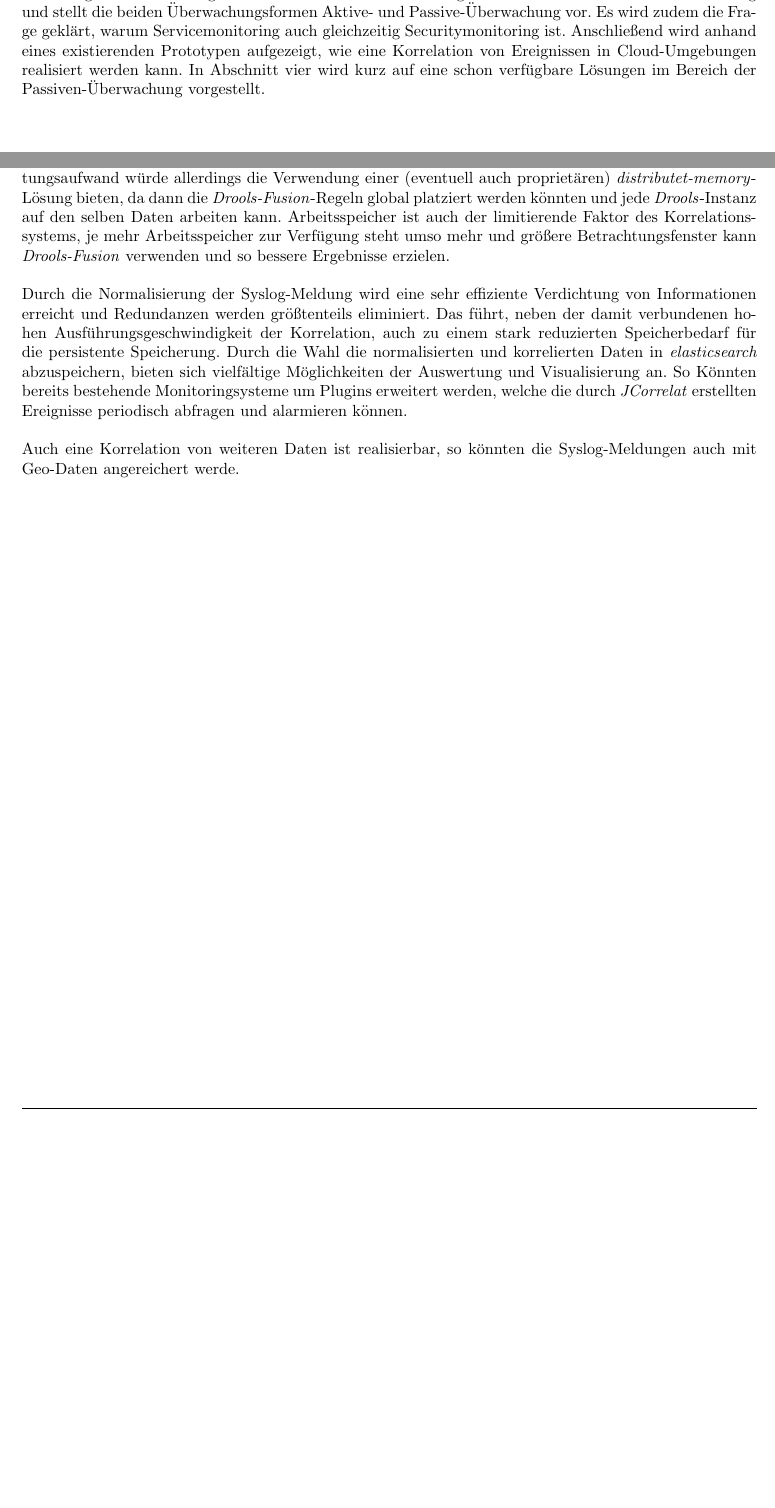
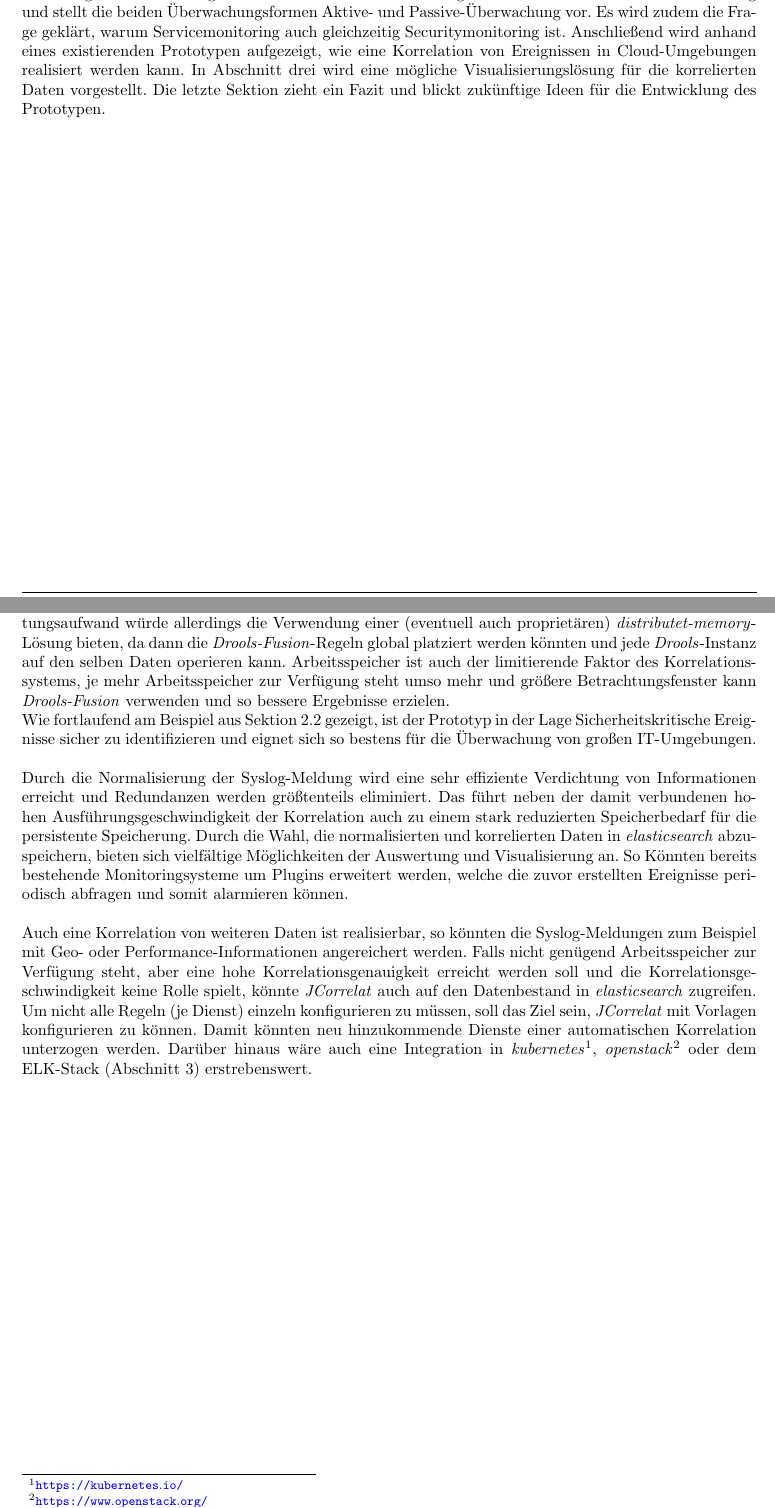
Before and after one commit to meetunix/seminar-komplex, a LaTeX document (seminararbeit/seminararbeit-komplex.tex, which reads seminararbeit/04_fazit.tex): two parts of pages 2 and 15 of 20, joined at a grey line, cut so that both start at the same text, the shorter picture padded with empty space. The pictures show the PDF file seminararbeit/seminararbeit-komplex.pdf that the author committed with the source.

Commit message:
beta status

```diff
--- a/seminararbeit/04_fazit.tex
+++ b/seminararbeit/04_fazit.tex
@@ -8,18 +8,31 @@ eine \textit{JCorrelat}-Instanz verwendet wird. Weniger Verwaltungsaufwand würd
 allerdings die Verwendung einer (eventuell auch proprietären)
 \textit{distributet-memory}-Lösung bieten, da dann die \textit{Drools-Fusion}-Regeln
 global platziert werden könnten und jede \textit{Drools}-Instanz auf den selben Daten
-arbeiten kann. Arbeitsspeicher ist auch der limitierende Faktor des Korrelationssystems,
+operieren kann. Arbeitsspeicher ist auch der limitierende Faktor des Korrelationssystems,
 je mehr Arbeitsspeicher zur Verfügung steht umso mehr und größere Betrachtungsfenster
 kann \textit{Drools-Fusion} verwenden und so bessere Ergebnisse erzielen.\\
+Wie fortlaufend am Beispiel aus Sektion \ref{szenario} gezeigt, ist der Prototyp in der
+Lage Sicherheitskritische Ereignisse sicher zu identifizieren und eignet sich so bestens
+für die Überwachung von großen IT-Umgebungen.\\
 
 Durch die Normalisierung der Syslog-Meldung wird eine sehr effiziente Verdichtung von
-Informationen erreicht und Redundanzen werden größtenteils eliminiert. Das führt, neben
-der damit verbundenen hohen Ausführungsgeschwindigkeit der Korrelation, auch zu einem
-stark reduzierten Speicherbedarf für die persistente Speicherung. Durch die Wahl die
+Informationen erreicht und Redundanzen werden größtenteils eliminiert. Das führt neben
+der damit verbundenen hohen Ausführungsgeschwindigkeit der Korrelation auch zu einem
+stark reduzierten Speicherbedarf für die persistente Speicherung. Durch die Wahl, die
 normalisierten und korrelierten Daten in \textit{elasticsearch} abzuspeichern, bieten
 sich vielfältige Möglichkeiten der Auswertung und Visualisierung an. So Könnten bereits
-bestehende Monitoringsysteme um Plugins erweitert werden, welche die durch
-\textit{JCorrelat} erstellten Ereignisse periodisch abfragen und alarmieren können.\\
+bestehende Monitoringsysteme um Plugins erweitert werden, welche die zuvor erstellten
+Ereignisse periodisch abfragen und somit alarmieren können.\\
 
 Auch eine Korrelation von weiteren Daten ist realisierbar, so könnten die
-Syslog-Meldungen auch mit Geo-Daten angereichert werde.
+Syslog-Meldungen zum Beispiel mit Geo- oder Performance-Informationen angereichert
+werden. Falls nicht genügend Arbeitsspeicher zur Verfügung steht, aber eine hohe
+Korrelationsgenauigkeit erreicht werden soll und die Korrelationsgeschwindigkeit keine
+Rolle spielt, könnte \textit{JCorrelat} auch auf den Datenbestand in
+\textit{elasticsearch} zugreifen.\\
+Um nicht alle Regeln (je Dienst) einzeln konfigurieren zu müssen, soll das Ziel sein,
+\textit{JCorrelat} mit Vorlagen konfigurieren zu können. Damit könnten neu hinzukommende
+Dienste einer automatischen Korrelation unterzogen werden. Darüber hinaus wäre auch eine
+Integration in \textit{kubernetes}\footnote{\url{https://kubernetes.io/}},
+\textit{openstack}\footnote{\url{https://www.openstack.org/}} oder dem ELK-Stack
+(Abschnitt \ref{ausblick}) erstrebenswert.
--- a/seminararbeit/seminararbeit-komplex.tex
+++ b/seminararbeit/seminararbeit-komplex.tex
@@ -119,11 +119,11 @@
     Arbeit bietet eine Einführung in die Thematik der Dienstüberwachung und stellt die
     beiden Überwachungsformen Aktive- und Passive-Überwachung vor. Es wird zudem
     die Frage geklärt, warum Servicemonitoring auch gleichzeitig Securitymonitoring ist.
-    Anschließend wird
-    anhand eines existierenden Prototypen aufgezeigt, wie eine Korrelation von
-    Ereignissen in Cloud-Umgebungen realisiert werden kann. In Abschnitt vier wird
-    kurz auf eine schon verfügbare Lösungen im Bereich der Passiven-Überwachung
-    vorgestellt.
+    Anschließend wird anhand eines existierenden Prototypen aufgezeigt, wie eine
+    Korrelation von Ereignissen in Cloud-Umgebungen realisiert werden kann. In Abschnitt
+    drei wird eine mögliche Visualisierungslösung für die korrelierten Daten vorgestellt.
+    Die letzte Sektion zieht ein Fazit und blickt zukünftige Ideen für die Entwicklung
+    des Prototypen.
 \vspace*{\fill}
 
 
```
Also changed, not shown: seminararbeit/03_ausbl.tex (+1 -1 lines), seminararbeit/seminararbeit-komplex.pdf, 1 other file.
